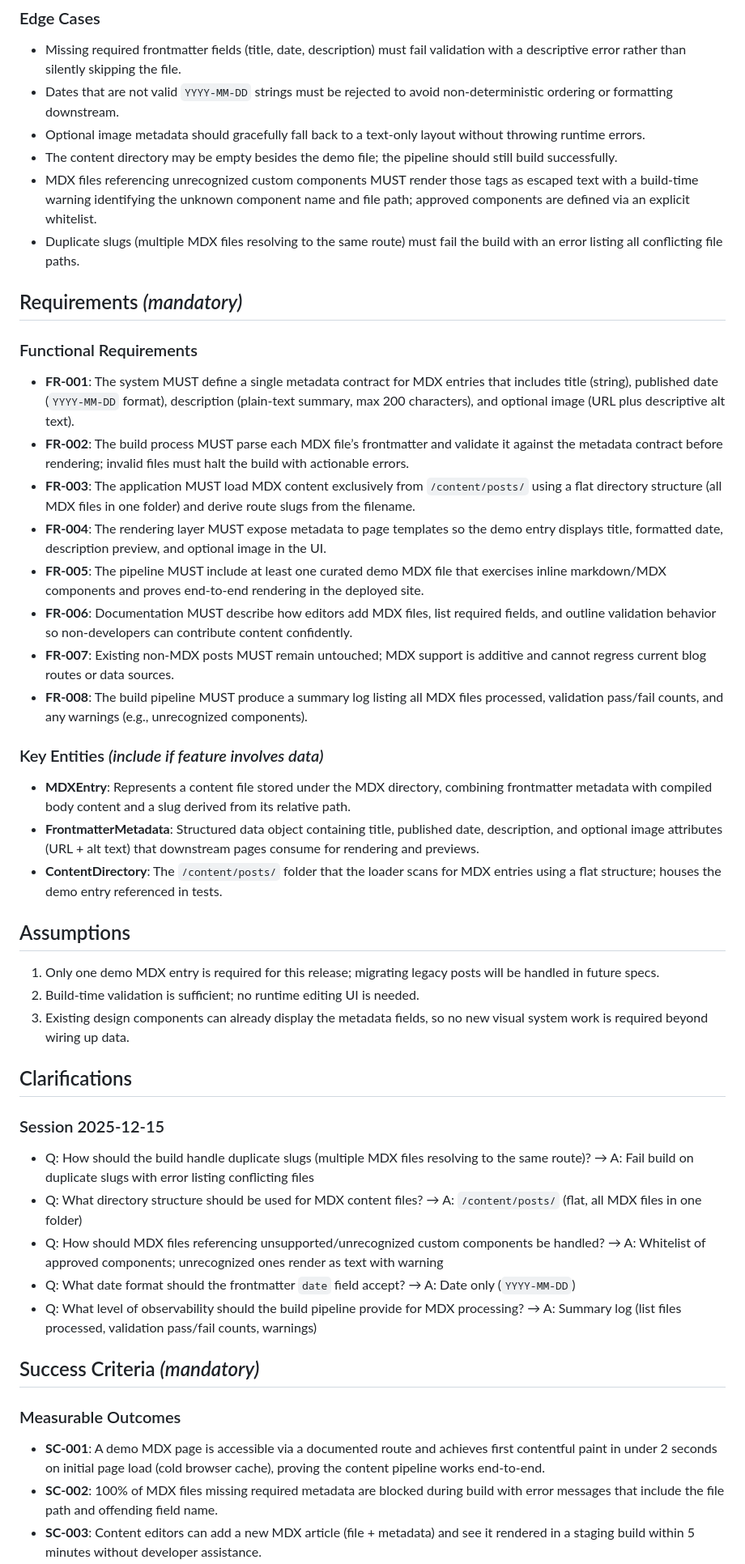
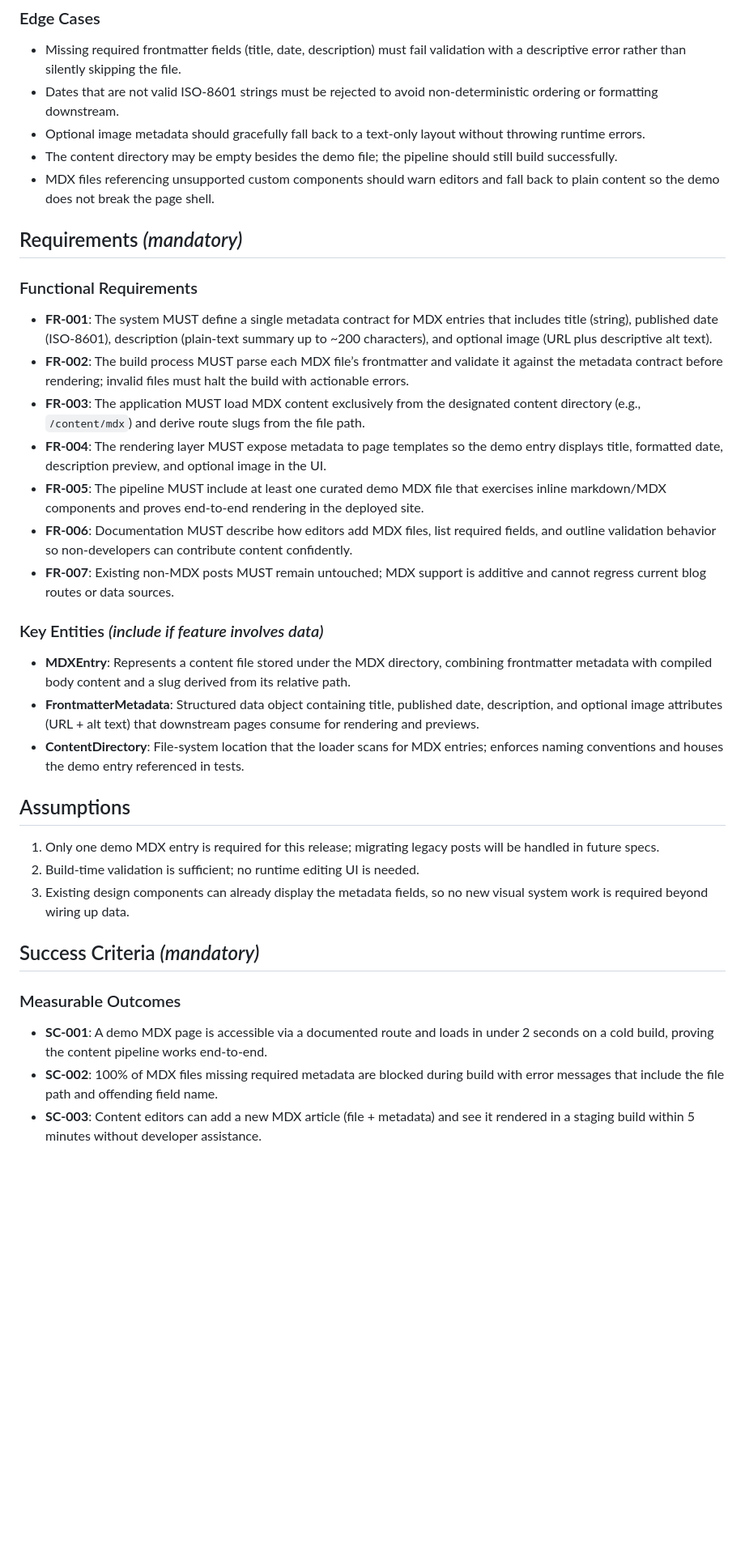
Before and after one commit to pofallon/blog, a Markdown page: specs/003-add-mdx-support/spec.md, the part around the change. Shown at 81% size. Rendered like a GitHub page; blank space fills up the shorter version.

Commit message:
feat: add MDX content spec

```diff
--- a/specs/003-add-mdx-support/spec.md
+++ b/specs/003-add-mdx-support/spec.md
@@ -55,30 +55,28 @@ A site visitor can open the published demo MDX entry via a predictable route (e.
 ### Edge Cases
 
 - Missing required frontmatter fields (title, date, description) must fail validation with a descriptive error rather than silently skipping the file.
-- Dates that are not valid `YYYY-MM-DD` strings must be rejected to avoid non-deterministic ordering or formatting downstream.
+- Dates that are not valid ISO-8601 strings must be rejected to avoid non-deterministic ordering or formatting downstream.
 - Optional image metadata should gracefully fall back to a text-only layout without throwing runtime errors.
 - The content directory may be empty besides the demo file; the pipeline should still build successfully.
-- MDX files referencing unrecognized custom components MUST render those tags as escaped text with a build-time warning identifying the unknown component name and file path; approved components are defined via an explicit whitelist.
-- Duplicate slugs (multiple MDX files resolving to the same route) must fail the build with an error listing all conflicting file paths.
+- MDX files referencing unsupported custom components should warn editors and fall back to plain content so the demo does not break the page shell.
 
 ## Requirements *(mandatory)*
 
 ### Functional Requirements
 
-- **FR-001**: The system MUST define a single metadata contract for MDX entries that includes title (string), published date (`YYYY-MM-DD` format), description (plain-text summary, max 200 characters), and optional image (URL plus descriptive alt text).
+- **FR-001**: The system MUST define a single metadata contract for MDX entries that includes title (string), published date (ISO-8601), description (plain-text summary up to ~200 characters), and optional image (URL plus descriptive alt text).
 - **FR-002**: The build process MUST parse each MDX file’s frontmatter and validate it against the metadata contract before rendering; invalid files must halt the build with actionable errors.
-- **FR-003**: The application MUST load MDX content exclusively from `/content/posts/` using a flat directory structure (all MDX files in one folder) and derive route slugs from the filename.
+- **FR-003**: The application MUST load MDX content exclusively from the designated content directory (e.g., `/content/mdx`) and derive route slugs from the file path.
 - **FR-004**: The rendering layer MUST expose metadata to page templates so the demo entry displays title, formatted date, description preview, and optional image in the UI.
 - **FR-005**: The pipeline MUST include at least one curated demo MDX file that exercises inline markdown/MDX components and proves end-to-end rendering in the deployed site.
 - **FR-006**: Documentation MUST describe how editors add MDX files, list required fields, and outline validation behavior so non-developers can contribute content confidently.
 - **FR-007**: Existing non-MDX posts MUST remain untouched; MDX support is additive and cannot regress current blog routes or data sources.
-- **FR-008**: The build pipeline MUST produce a summary log listing all MDX files processed, validation pass/fail counts, and any warnings (e.g., unrecognized components).
 
 ### Key Entities *(include if feature involves data)*
 
 - **MDXEntry**: Represents a content file stored under the MDX directory, combining frontmatter metadata with compiled body content and a slug derived from its relative path.
 - **FrontmatterMetadata**: Structured data object containing title, published date, description, and optional image attributes (URL + alt text) that downstream pages consume for rendering and previews.
-- **ContentDirectory**: The `/content/posts/` folder that the loader scans for MDX entries using a flat structure; houses the demo entry referenced in tests.
+- **ContentDirectory**: File-system location that the loader scans for MDX entries; enforces naming conventions and houses the demo entry referenced in tests.
 
 ## Assumptions
 
@@ -86,21 +84,11 @@ A site visitor can open the published demo MDX entry via a predictable route (e.
 2. Build-time validation is sufficient; no runtime editing UI is needed.
 3. Existing design components can already display the metadata fields, so no new visual system work is required beyond wiring up data.
 
-## Clarifications
-
-### Session 2025-12-15
-
-- Q: How should the build handle duplicate slugs (multiple MDX files resolving to the same route)? → A: Fail build on duplicate slugs with error listing conflicting files
-- Q: What directory structure should be used for MDX content files? → A: `/content/posts/` (flat, all MDX files in one folder)
-- Q: How should MDX files referencing unsupported/unrecognized custom components be handled? → A: Whitelist of approved components; unrecognized ones render as text with warning
-- Q: What date format should the frontmatter `date` field accept? → A: Date only (`YYYY-MM-DD`)
-- Q: What level of observability should the build pipeline provide for MDX processing? → A: Summary log (list files processed, validation pass/fail counts, warnings)
-
 ## Success Criteria *(mandatory)*
 
 ### Measurable Outcomes
 
-- **SC-001**: A demo MDX page is accessible via a documented route and achieves first contentful paint in under 2 seconds on initial page load (cold browser cache), proving the content pipeline works end-to-end.
+- **SC-001**: A demo MDX page is accessible via a documented route and loads in under 2 seconds on a cold build, proving the content pipeline works end-to-end.
 - **SC-002**: 100% of MDX files missing required metadata are blocked during build with error messages that include the file path and offending field name.
 - **SC-003**: Content editors can add a new MDX article (file + metadata) and see it rendered in a staging build within 5 minutes without developer assistance.
 - **SC-004**: Deployments that include MDX changes do not increase total build time by more than 10% compared to the current baseline, ensuring the new pipeline remains lightweight.
```
